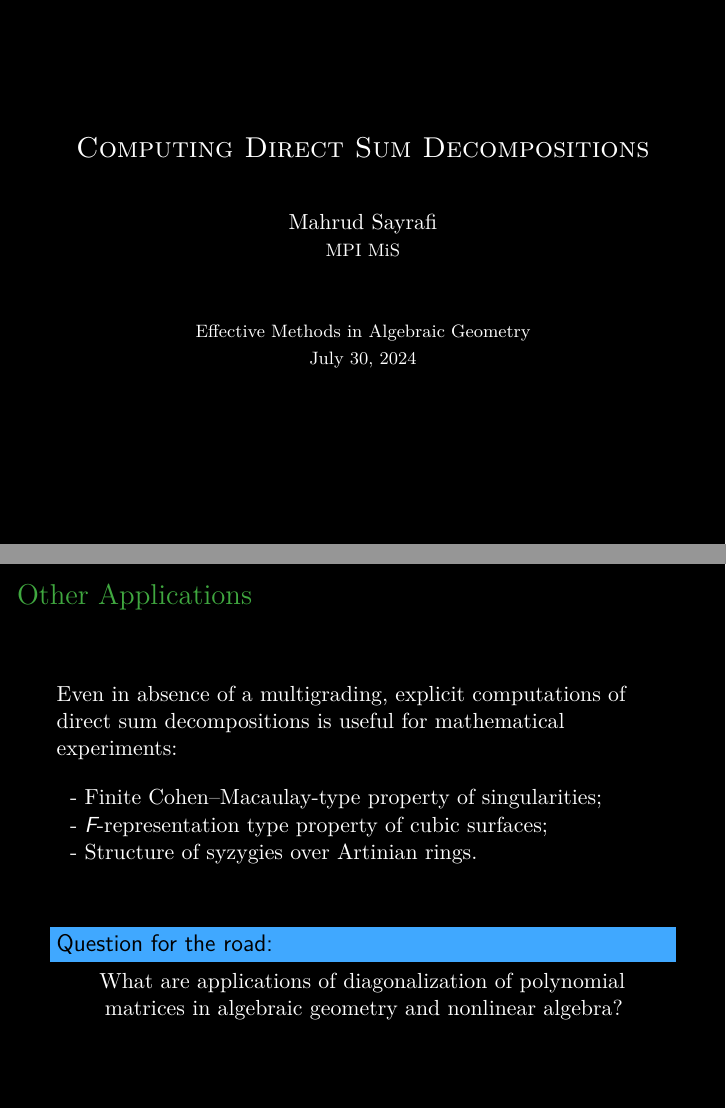
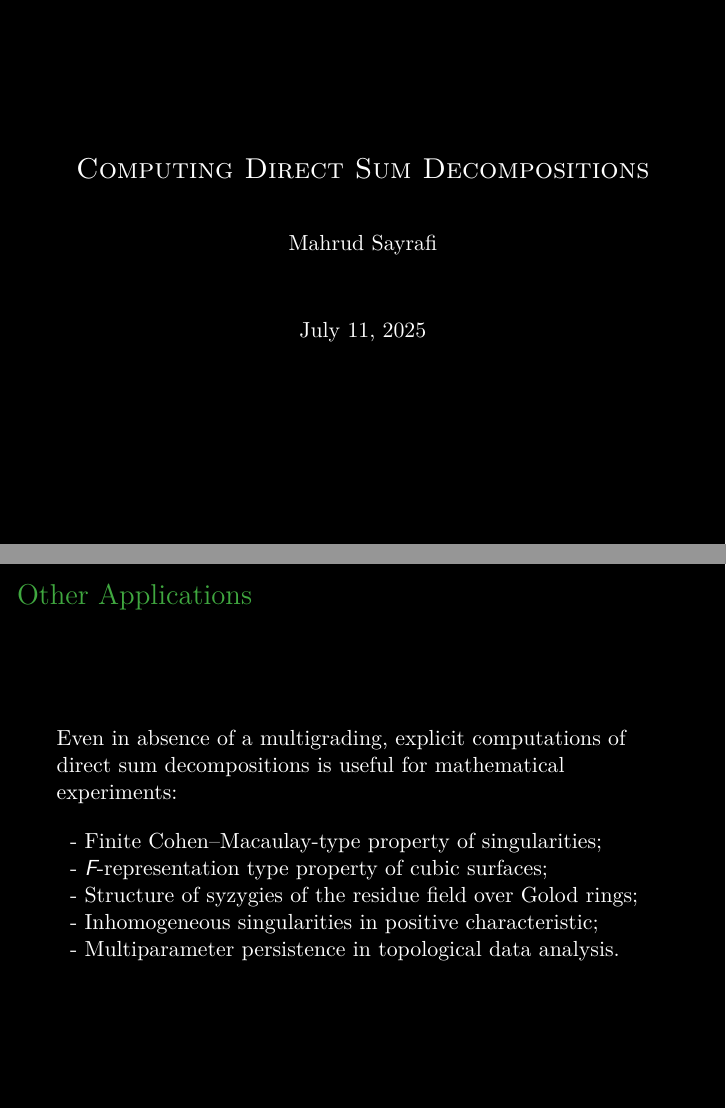
Before and after one commit to mahrud/DirectSummands, LaTeX slides (beamer/MEGA/beamer.tex): pages 1 and 57 of 58 before the commit and pages 1 and 56 of 57 after it, joined at a grey line. Compiled offline with XeLaTeX.

Commit message:
beamer changes

```diff
--- a/beamer/MEGA/beamer.tex
+++ b/beamer/MEGA/beamer.tex
@@ -55,18 +55,19 @@
 
 % I acknowledge that the University of Minnesota stands on Miní Sóta Makhóčhe, the homelands of the Dakhóta Oyáte.
 
-% Abstract: It is known that the Frobenius pushforward of the structure sheaf on toric varieties splits as a sum of line bundles, and high enough pushforwards of it generate the derived category. Working over the multigraded Cox ring of a Mori Dream Space, we discuss algorithms for determining the summands of the Frobenius pushforward of the structure sheaf.
+% Abstract: The problems of finding isomorphism classes of indecomposable modules with certain properties, or determining the indecomposable summands of a module, are ubiquitous in commutative algebra, group theory, representation theory, and other fields. The purpose of this work is to describe and prove correctness of a practical algorithm for computing indecomposable summands of finitely generated modules over a finitely generated k-algebra, for k a field of positive characteristic. Our algorithm works over multigraded rings, which enables the computation of indecomposable summands of coherent sheaves on subvarieties of toric varieties (in particular, for varieties embedded in projective space). We also present multiple examples, including some which present previously unknown phenomena regarding the behavior of summands of Frobenius pushforwards and syzygies over Artinian rings. This is joint work with Devlin Mallory.
 
 \newcommand{\lc}{\MakeLowercase}
-\author[Mahrud Sayrafi]{M\lc{ahrud} S\lc{ayrafi} \\
-  {\footnotesize MPI MiS}}% \\[1em]
+\author[Mahrud Sayrafi]{M\lc{ahrud} S\lc{ayrafi}}
+%\author[Mahrud Sayrafi]{M\lc{ahrud} S\lc{ayrafi} \\
+%  {\footnotesize MPI MiS}}% \\[1em]
 %  {\footnotesize Joint work with Devlin Mallory \\
 %    Basque Center for Applied Mathematics}}
 
 %\institute[UMN]{U\lc{niversity} of M\lc{innesota}, T\lc{win} C\lc{ities}}
 
 % https://www.jointmathematicsmeetings.org/meetings/national/jmm2024/2300_progfull.html
-\date{{\footnotesize Effective Methods in Algebraic Geometry \\ July 30, 2024}}
+%\date{{\footnotesize Effective Methods in Algebraic Geometry \\ July 30, 2024}}
 
 \frame[plain]{\titlepage}
 
@@ -530,15 +531,17 @@
   sum decompositions is useful for mathematical experiments: \\[1em]
   \; - Finite Cohen--Macaulay-type property of singularities; \\
   \; - $F$-representation type property of cubic surfaces; \\
-  \; - Structure of syzygies over Artinian rings. \\
+  \; - Structure of syzygies of the residue field over Golod rings; \\
+  \; - Inhomogeneous singularities in positive characteristic; \\
+  \; - Multiparameter persistence in topological data analysis. \\
 
-  \vfill
-  \pause
-  \begin{block}{Question for the road:}
-    \centering
-    What are applications of diagonalization of polynomial \\
-    matrices in algebraic geometry and nonlinear algebra?
-  \end{block}
+  %% \vfill
+  %% \pause
+  %% \begin{block}{Question for the road:}
+  %%   \centering
+  %%   What are applications of diagonalization of polynomial \\
+  %%   matrices in algebraic geometry and nonlinear algebra?
+  %% \end{block}
 \end{frame}
 
 
```
Also changed, not shown: beamer/MEGA/beamer.tex (6 more changed lines).
